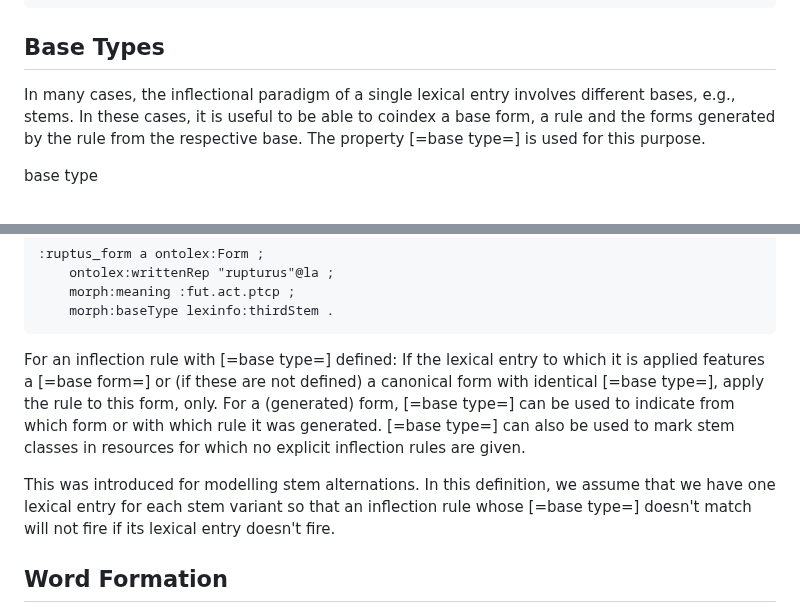
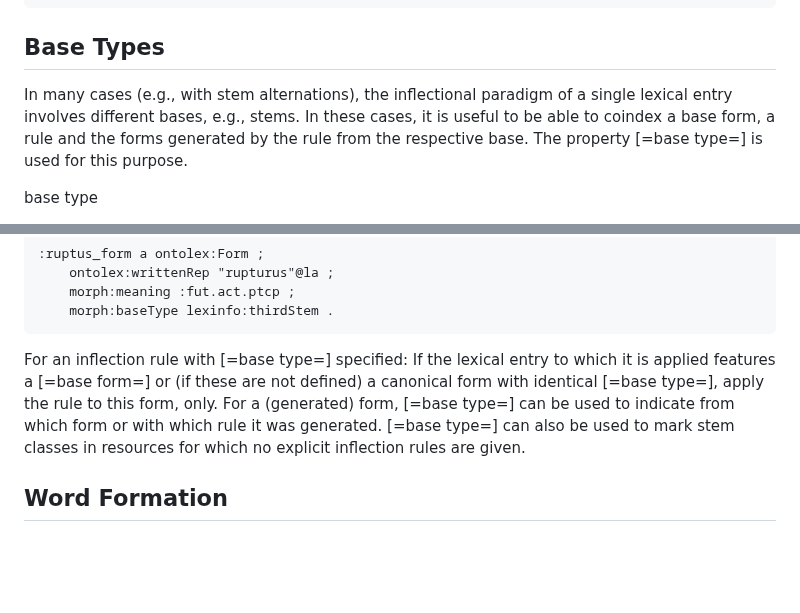
Before and after one commit to ontolex/morph, a Markdown page: index.md, 2 parts joined by grey strips. Rendered like a GitHub page; blank space fills up the shorter version.

Commit message:
Removes a problematic sentence. Fixes #59

````diff
--- a/index.md
+++ b/index.md
@@ -947,7 +947,7 @@ In the case of the example above, the successive application of the two appropri
 
 ## Base Types
 
-In many cases, the inflectional paradigm of a single lexical entry involves different bases, e.g., stems. In these cases, it is useful to be able to coindex a base form, a rule and the forms generated by the rule from the respective base. The property [=base type=] is used for this purpose.
+In many cases (e.g., with stem alternations), the inflectional paradigm of a single lexical entry involves different bases, e.g., stems. In these cases, it is useful to be able to coindex a base form, a rule and the forms generated by the rule from the respective base. The property [=base type=] is used for this purpose.
 
 <div class="entity" about="morph:baseType" typeof="owl:ObjectProperty">
 
@@ -1052,9 +1052,7 @@ By applying these rules, the following forms can be generated:
 ```
 </aside>
 
-For an inflection rule with [=base type=] defined: If the lexical entry to which it is applied features a [=base form=] or (if these are not defined) a <a data-cite="ontolex#CanonicalForm">canonical form</a> with identical [=base type=], apply the rule to this form, only. For a (generated) form, [=base type=] can be used to indicate from which form or with which rule it was generated. [=base type=] can also be used to mark stem classes in resources for which no explicit inflection rules are given.
-
-This was introduced for modelling stem alternations. In this definition, we assume that we have one lexical entry for each stem variant so that an inflection rule whose [=base type=] doesn't match will not fire if its lexical entry doesn't fire.
+For an inflection rule with [=base type=] specified: If the lexical entry to which it is applied features a [=base form=] or (if these are not defined) a <a data-cite="ontolex#CanonicalForm">canonical form</a> with identical [=base type=], apply the rule to this form, only. For a (generated) form, [=base type=] can be used to indicate from which form or with which rule it was generated. [=base type=] can also be used to mark stem classes in resources for which no explicit inflection rules are given.
 
 </section>
 </section>
````
